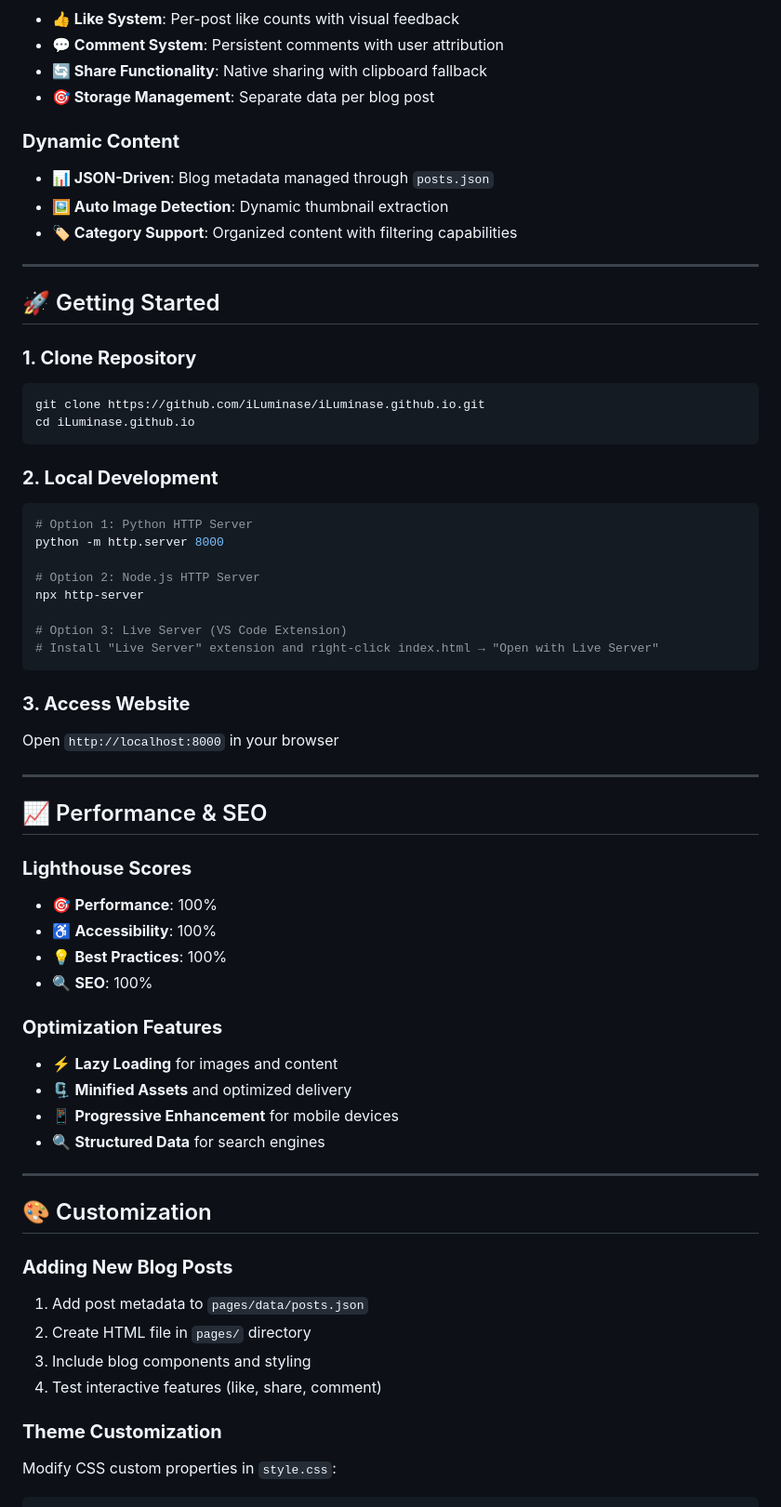
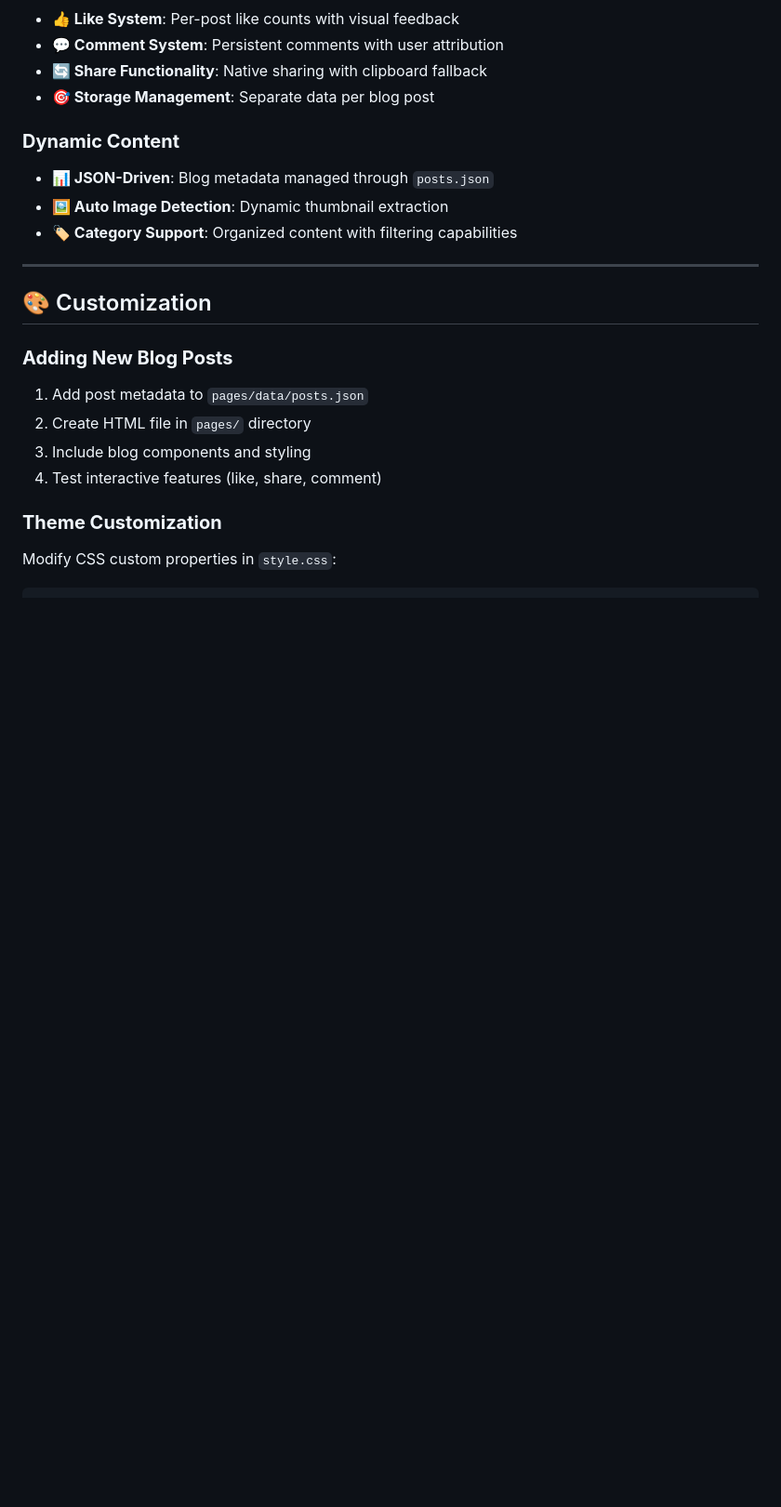
Before and after one commit to iLuminase/iLuminase.github.io, a Markdown page: README.md, the part around the change printed below. Shown: that part at 93% size. GitHub-like rendering; blank space fills up the shorter version.

````diff
--- a/README.md
+++ b/README.md
@@ -105,51 +63,7 @@ A **comprehensive portfolio website** combining professional showcase with an **
 
 ---
 
-## 🚀 Getting Started
 
-### **1. Clone Repository**
-
-```bash
-git clone https://github.com/iLuminase/iLuminase.github.io.git
-cd iLuminase.github.io
-```
-
-### **2. Local Development**
-
-```bash
-# Option 1: Python HTTP Server
-python -m http.server 8000
-
-# Option 2: Node.js HTTP Server
-npx http-server
-
-# Option 3: Live Server (VS Code Extension)
-# Install "Live Server" extension and right-click index.html → "Open with Live Server"
-```
-
-### **3. Access Website**
-
-Open `http://localhost:8000` in your browser
-
----
-
-## 📈 Performance & SEO
-
-### **Lighthouse Scores**
-
-- 🎯 **Performance**: 100%
-- ♿ **Accessibility**: 100%
-- 💡 **Best Practices**: 100%
-- 🔍 **SEO**: 100%
-
-### **Optimization Features**
-
-- ⚡ **Lazy Loading** for images and content
-- 🗜️ **Minified Assets** and optimized delivery
-- 📱 **Progressive Enhancement** for mobile devices
-- 🔍 **Structured Data** for search engines
-
----
 
 ## 🎨 Customization
 
````
Also changed, not shown: other parts of README.md (+0 -42 lines).
